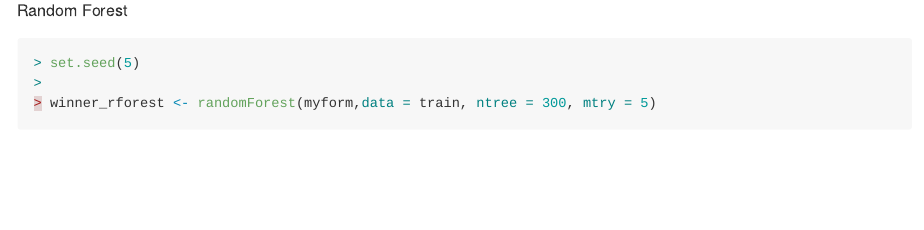
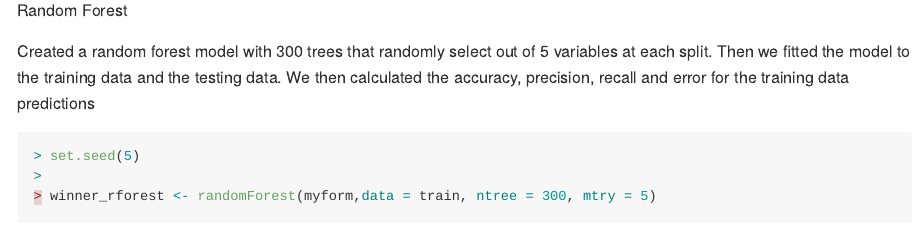
Before and after one commit to abizermamnoon/predict-2016-county-level-winner, an R Markdown document (Abizer.Rmd): the page in a window 1100 px wide, from 3790 px down. Rendered offline with R 4.5, knitr and Pandoc, with nearby package versions; some code elsewhere in the file could not run offline; long lines of code are wrapped.

Commit message:
wrote comments for random forest

````diff
--- a/Abizer.Rmd
+++ b/Abizer.Rmd
@@ -96,6 +96,7 @@ train_error$delta[1]
 ```
 Random Forest
 
+Created a random forest model with 300 trees that randomly select out of 5 variables at each split. Then we fitted the model to the training data and the testing data. We then calculated the accuracy, precision, recall and error for the training data predictions
 ```{r}
 set.seed(5)
 
````
